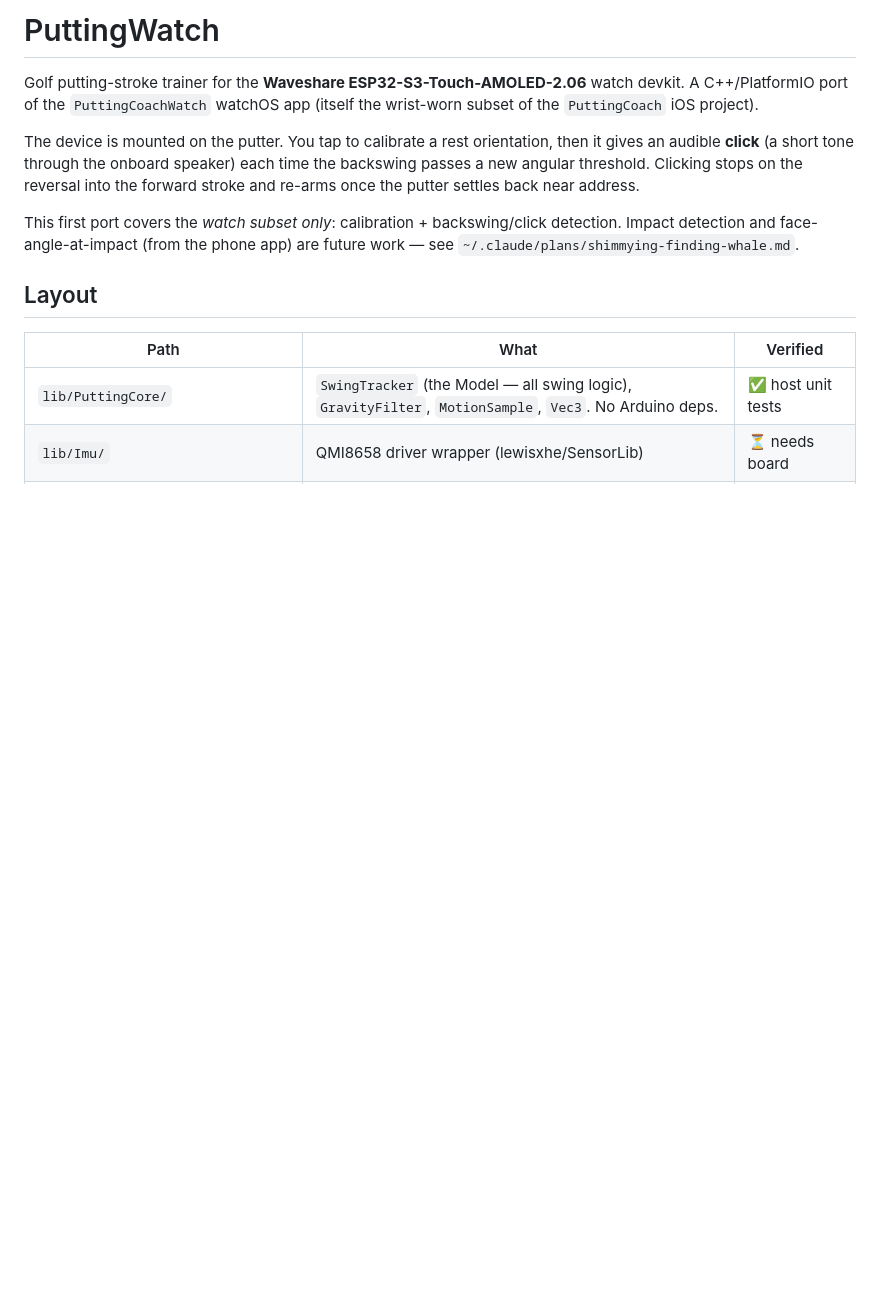
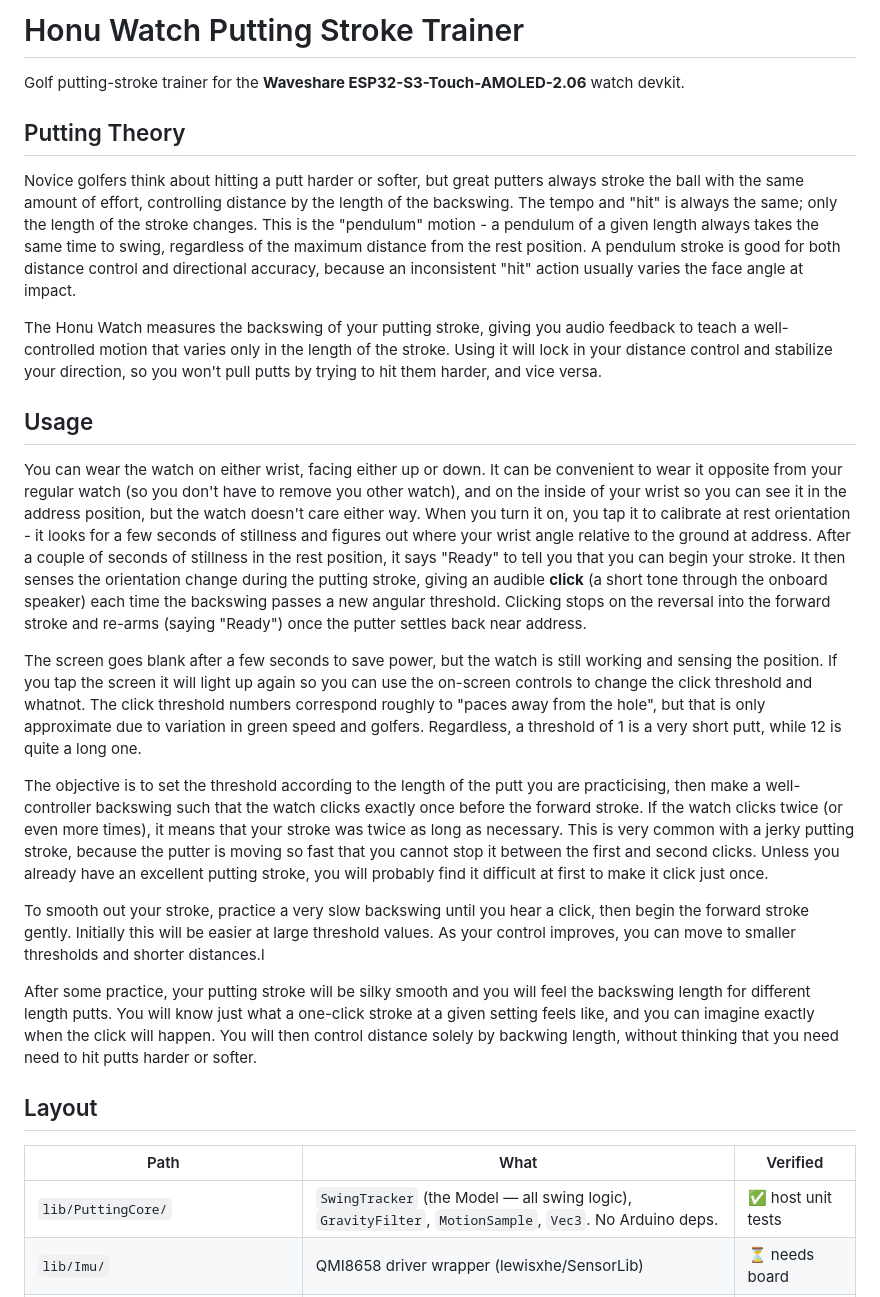
Before and after one commit to MitchBradley/PuttingWatch, a Markdown page: README.md, the part around the change. Drawn GitHub-style; blank space fills up the shorter version.

Commit message:
README: add putting theory and usage introduction
The README now opens with why a pendulum-style stroke gives distance and
direction control, and how to use the watch (wear it on either wrist,
calibrate at address, one click per backswing threshold). Committed from
the author's working-tree edit.

Co-Authored-By: Claude Sonnet 5.5 <noreply@anthropic.com>

```diff
--- a/README.md
+++ b/README.md
@@ -1,18 +1,71 @@
-# PuttingWatch
+# Honu Watch Putting Stroke Trainer
 
 Golf putting-stroke trainer for the **Waveshare ESP32-S3-Touch-AMOLED-2.06**
-watch devkit. A C++/PlatformIO port of the `PuttingCoachWatch` watchOS app
-(itself the wrist-worn subset of the `PuttingCoach` iOS project).
+watch devkit.
 
-The device is mounted on the putter. You tap to calibrate a rest orientation,
-then it gives an audible **click** (a short tone through the onboard speaker)
-each time the backswing passes a new angular threshold. Clicking stops on the
-reversal into the forward stroke and re-arms once the putter settles back
-near address.
+## Putting Theory
 
-This first port covers the *watch subset only*: calibration + backswing/click
-detection. Impact detection and face-angle-at-impact (from the phone app) are
-future work — see `~/.claude/plans/shimmying-finding-whale.md`.
+Novice golfers think about hitting a putt harder or softer, but great
+putters always stroke the ball with the same amount of effort, controlling
+distance by the length of the backswing.  The tempo and "hit" is always
+the same; only the length of the stroke changes.  This is the "pendulum"
+motion - a pendulum of a given length always takes the same time to swing,
+regardless of the maximum distance from the rest position.  A pendulum
+stroke is good for both distance control and directional accuracy, because
+an inconsistent "hit" action usually varies the face angle at impact.
+
+The Honu Watch measures the backswing of your putting stroke, giving you
+audio feedback to teach a well-controlled motion that varies only in the
+length of the stroke.  Using it will lock in your distance control and
+stabilize your direction, so you won't pull putts by trying to hit
+them harder, and vice versa.
+
+## Usage
+
+You can wear the watch on either wrist, facing either up or down.  It
+can be convenient to wear it opposite from your regular watch (so you
+don't have to remove you other watch), and on the inside of your wrist
+so you can see it in the address position, but the watch doesn't care
+either way.  When you turn it on, you tap it to calibrate at rest
+orientation - it looks for a few seconds of stillness and figures out
+where your wrist angle relative to the ground at address.  After a
+couple of seconds of stillness in the rest position, it says "Ready"
+to tell you that you can begin your stroke.  It then senses the
+orientation change during the putting stroke, giving an audible
+**click** (a short tone through the onboard speaker) each time the
+backswing passes a new angular threshold. Clicking stops on the
+reversal into the forward stroke and re-arms (saying "Ready") once the
+putter settles back near address.
+
+The screen goes blank after a few seconds to save power, but the watch
+is still working and sensing the position.  If you tap the screen it
+will light up again so you can use the on-screen controls to change
+the click threshold and whatnot.  The click threshold numbers
+correspond roughly to "paces away from the hole", but that is only
+approximate due to variation in green speed and golfers.  Regardless,
+a threshold of 1 is a very short putt, while 12 is quite a long one.
+
+The objective is to set the threshold according to the length of the
+putt you are practicising, then make a well-controller backswing such
+that the watch clicks exactly once before the forward stroke.  If the
+watch clicks twice (or even more times), it means that your stroke was
+twice as long as necessary.  This is very common with a jerky putting
+stroke, because the putter is moving so fast that you cannot stop it
+between the first and second clicks.  Unless you already have an
+excellent putting stroke, you will probably find it difficult at first
+to make it click just once.
+
+To smooth out your stroke, practice a very slow backswing until you hear
+a click, then begin the forward stroke gently.  Initially this will be
+easier at large threshold values.  As your control improves, you can
+move to smaller thresholds and shorter distances.l
+
+After some practice, your putting stroke will be silky smooth and you
+will feel the backswing length for different length putts.  You will
+know just what a one-click stroke at a given setting feels like, and
+you can imagine exactly when the click will happen.  You will then
+control distance solely by backwing length, without thinking that you
+need need to hit putts harder or softer.
 
 ## Layout
 
```
